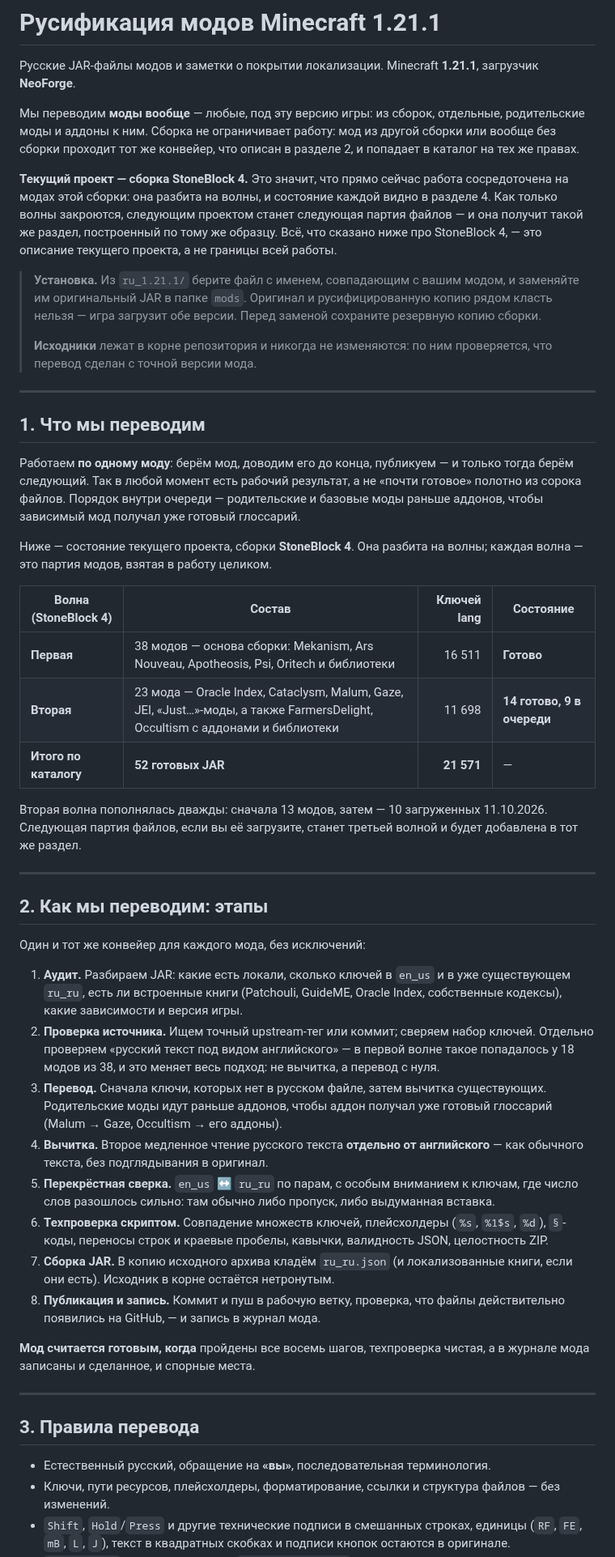
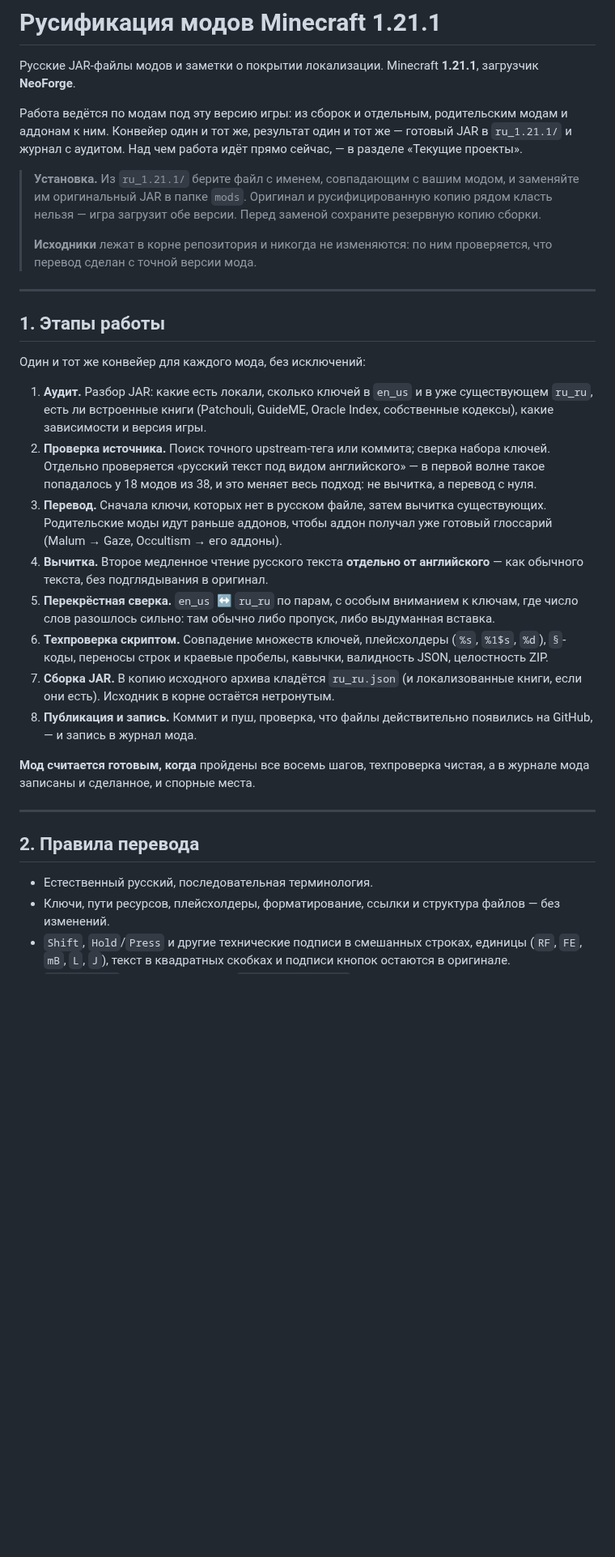
Before and after one commit to AgentSharik/mods, a Markdown page: ru_1.21.1/README.md, the part around one of its changes. Shown at 81% size. GitHub-like rendering; blank space fills up the shorter version.

```diff
--- a/ru_1.21.1/README.md
+++ b/ru_1.21.1/README.md
@@ -3,15 +3,9 @@
 Русские JAR-файлы модов и заметки о покрытии локализации. Minecraft **1.21.1**, загрузчик
 **NeoForge**.
 
-Мы переводим **моды вообще** — любые, под эту версию игры: из сборок, отдельные, родительские
-моды и аддоны к ним. Сборка не ограничивает работу: мод из другой сборки или вообще без сборки
-проходит тот же конвейер, что описан в разделе 2, и попадает в каталог на тех же правах.
-
-**Текущий проект — сборка StoneBlock 4.** Это значит, что прямо сейчас работа сосредоточена на
-модах этой сборки: она разбита на волны, и состояние каждой видно в разделе 4. Как только волны
-закроются, следующим проектом станет следующая партия файлов — и она получит такой же раздел,
-построенный по тому же образцу. Всё, что сказано ниже про StoneBlock 4, — это описание текущего
-проекта, а не границы всей работы.
+Работа ведётся по модам под эту версию игры: из сборок и отдельным, родительским модам и аддонам
+к ним. Конвейер один и тот же, результат один и тот же — готовый JAR в `ru_1.21.1/` и журнал
+с аудитом. Над чем работа идёт прямо сейчас, — в разделе «Текущие проекты».
 
 > **Установка.** Из `ru_1.21.1/` берите файл с именем, совпадающим с вашим модом, и заменяйте им
 > оригинальный JAR в папке `mods`. Оригинал и русифицированную копию рядом класть нельзя — игра
@@ -22,35 +16,15 @@
 
 ---
 
-## 1. Что мы переводим
-
-Работаем **по одному моду**: берём мод, доводим его до конца, публикуем — и только тогда берём
-следующий. Так в любой момент есть рабочий результат, а не «почти готовое» полотно из сорока
-файлов. Порядок внутри очереди — родительские и базовые моды раньше аддонов, чтобы зависимый мод
-получал уже готовый глоссарий.
-
-Ниже — состояние текущего проекта, сборки **StoneBlock 4**. Она разбита на волны; каждая волна —
-это партия модов, взятая в работу целиком.
-
-| Волна (StoneBlock 4) | Состав | Ключей lang | Состояние |
-|---|---|---:|---|
-| **Первая** | 38 модов — основа сборки: Mekanism, Ars Nouveau, Apotheosis, Psi, Oritech и библиотеки | 16 511 | **Готово** |
-| **Вторая** | 23 мода — Oracle Index, Cataclysm, Malum, Gaze, JEI, «Just…»-моды, а также FarmersDelight, Occultism с аддонами и библиотеки | 11 698 | **14 готово, 9 в очереди** |
-| **Итого по каталогу** | **52 готовых JAR** | **21 571** | — |
-
-Вторая волна пополнялась дважды: сначала 13 модов, затем — 10 загруженных 11.10.2026. Следующая партия файлов, если вы её загрузите, станет третьей волной и будет добавлена в тот же раздел.
-
----
-
-## 2. Как мы переводим: этапы
+## 1. Этапы работы
 
 Один и тот же конвейер для каждого мода, без исключений:
 
-1. **Аудит.** Разбираем JAR: какие есть локали, сколько ключей в `en_us` и в уже существующем
+1. **Аудит.** Разбор JAR: какие есть локали, сколько ключей в `en_us` и в уже существующем
    `ru_ru`, есть ли встроенные книги (Patchouli, GuideME, Oracle Index, собственные кодексы),
    какие зависимости и версия игры.
-2. **Проверка источника.** Ищем точный upstream-тег или коммит; сверяем набор ключей. Отдельно
-   проверяем «русский текст под видом английского» — в первой волне такое попадалось у 18 модов
+2. **Проверка источника.** Поиск точного upstream-тега или коммита; сверка набора ключей. Отдельно
+   проверяется «русский текст под видом английского» — в первой волне такое попадалось у 18 модов
    из 38, и это меняет весь подход: не вычитка, а перевод с нуля.
 3. **Перевод.** Сначала ключи, которых нет в русском файле, затем вычитка существующих.
    Родительские моды идут раньше аддонов, чтобы аддон получал уже готовый глоссарий
@@ -61,19 +35,19 @@
    разошлось сильно: там обычно либо пропуск, либо выдуманная вставка.
 6. **Техпроверка скриптом.** Совпадение множеств ключей, плейсхолдеры (`%s`, `%1$s`, `%d`),
    `§`-коды, переносы строк и краевые пробелы, кавычки, валидность JSON, целостность ZIP.
-7. **Сборка JAR.** В копию исходного архива кладём `ru_ru.json` (и локализованные книги, если они
+7. **Сборка JAR.** В копию исходного архива кладётся `ru_ru.json` (и локализованные книги, если они
    есть). Исходник в корне остаётся нетронутым.
-8. **Публикация и запись.** Коммит и пуш в рабочую ветку, проверка, что файлы действительно
-   появились на GitHub, — и запись в журнал мода.
+8. **Публикация и запись.** Коммит и пуш, проверка, что файлы действительно появились на GitHub, —
+   и запись в журнал мода.
 
 **Мод считается готовым, когда** пройдены все восемь шагов, техпроверка чистая, а в журнале мода
 записаны и сделанное, и спорные места.
 
 ---
 
-## 3. Правила перевода
+## 2. Правила перевода
 
-- Естественный русский, обращение на **«вы»**, последовательная терминология.
+- Естественный русский, последовательная терминология.
 - Ключи, пути ресурсов, плейсхолдеры, форматирование, ссылки и структура файлов — без изменений.
 - `Shift`, `Hold`/`Press` и другие технические подписи в смешанных строках, единицы
   (`RF`, `FE`, `mB`, `L`, `J`), текст в квадратных скобках и подписи кнопок остаются в оригинале.
```
Also changed, not shown: other parts of ru_1.21.1/README.md (+81 -75 lines), ru_1.21.1/images/stoneblock4.jpg (added).
